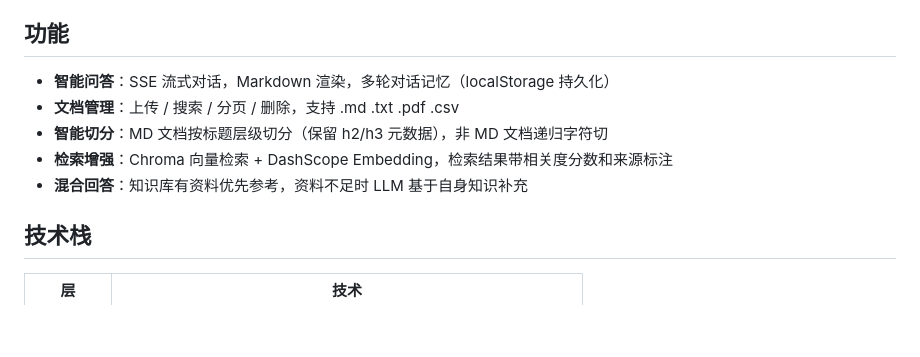
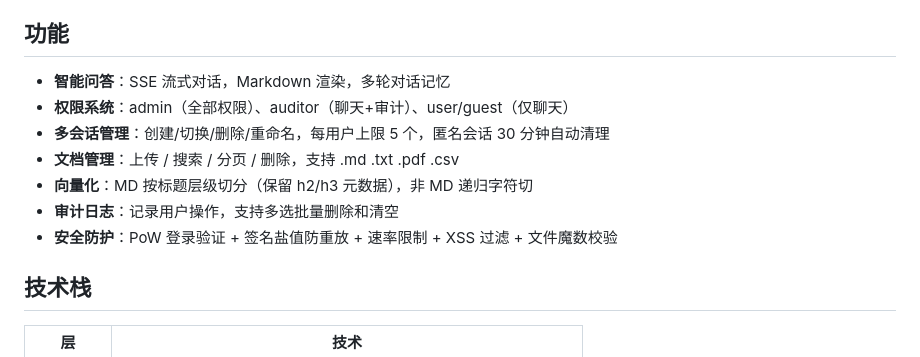
Before and after one commit to shihuizhang-dazhi/rag, a Markdown page: README.md, the part around one of its changes. Drawn GitHub-style; blank space fills up the shorter version.

```diff
--- a/README.md
+++ b/README.md
@@ -4,11 +4,13 @@
 
 ## 功能
 
-- **智能问答**：SSE 流式对话，Markdown 渲染，多轮对话记忆（localStorage 持久化）
+- **智能问答**：SSE 流式对话，Markdown 渲染，多轮对话记忆
+- **权限系统**：admin（全部权限）、auditor（聊天+审计）、user/guest（仅聊天）
+- **多会话管理**：创建/切换/删除/重命名，每用户上限 5 个，匿名会话 30 分钟自动清理
 - **文档管理**：上传 / 搜索 / 分页 / 删除，支持 .md .txt .pdf .csv
-- **智能切分**：MD 文档按标题层级切分（保留 h2/h3 元数据），非 MD 文档递归字符切
-- **检索增强**：Chroma 向量检索 + DashScope Embedding，检索结果带相关度分数和来源标注
-- **混合回答**：知识库有资料优先参考，资料不足时 LLM 基于自身知识补充
+- **向量化**：MD 按标题层级切分（保留 h2/h3 元数据），非 MD 递归字符切
+- **审计日志**：记录用户操作，支持多选批量删除和清空
+- **安全防护**：PoW 登录验证 + 签名盐值防重放 + 速率限制 + XSS 过滤 + 文件魔数校验
 
 ## 技术栈
 
```
Also changed, not shown: other parts of README.md (+32 -5 lines).
